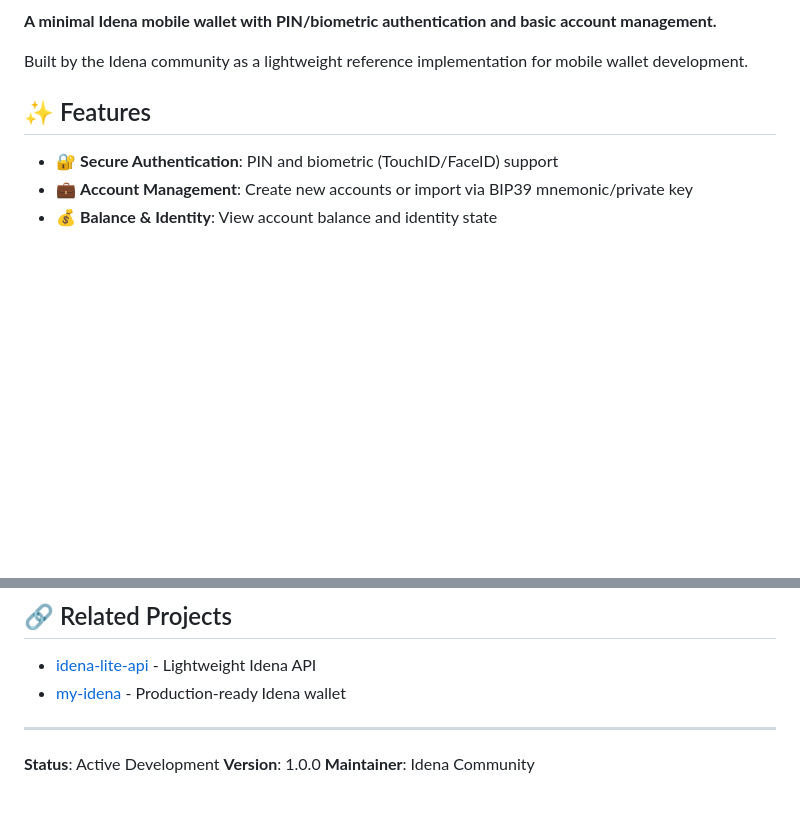
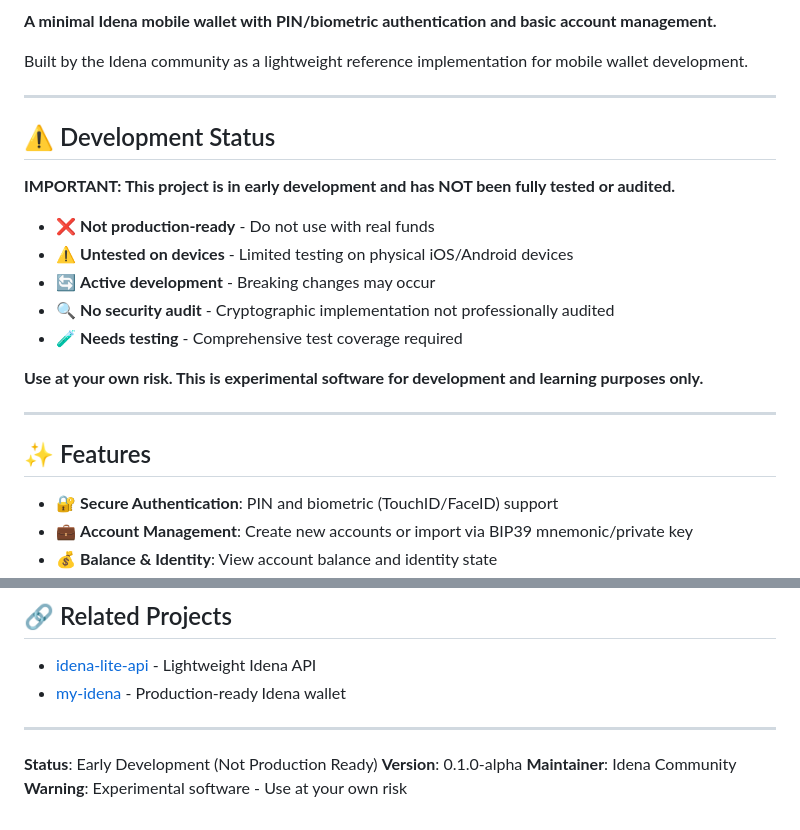
Before and after one commit to idenacommunity/idena-p2p, a Markdown page: README.md, 2 parts joined by grey strips. GitHub-like rendering; blank space fills up the shorter version.

Commit message:
Add development status warnings and set version to alpha
BREAKING: Project status now accurately reflects reality

Changes:
- Add prominent warning banner about alpha status
- Update version from 1.0.0 to 0.1.0-alpha
- Add "Early Development" status badge
- List what works vs what needs work
- Change confident language to realistic assessment
- Update footer with warning message

This project is NOT production-ready and needs testing.
Users should be aware of the experimental nature.

Co-Authored-By: Claude Sonnet 4.5 <noreply@anthropic.com>

```diff
--- a/README.md
+++ b/README.md
@@ -10,6 +11,22 @@
 **A minimal Idena mobile wallet with PIN/biometric authentication and basic account management.**
 
 Built by the Idena community as a lightweight reference implementation for mobile wallet development.
+
+---
+
+## ⚠️ Development Status
+
+**IMPORTANT: This project is in early development and has NOT been fully tested or audited.**
+
+- ❌ **Not production-ready** - Do not use with real funds
+- ⚠️ **Untested on devices** - Limited testing on physical iOS/Android devices
+- 🔄 **Active development** - Breaking changes may occur
+- 🔍 **No security audit** - Cryptographic implementation not professionally audited
+- 🧪 **Needs testing** - Comprehensive test coverage required
+
+**Use at your own risk. This is experimental software for development and learning purposes only.**
+
+---
 
 ## ✨ Features
 
@@ -143,6 +160,7 @@ This project is licensed under the MIT License - see the [LICENSE](LICENSE) file
 
 ---
 
-**Status**: Active Development
-**Version**: 1.0.0
+**Status**: Early Development (Not Production Ready)
+**Version**: 0.1.0-alpha
 **Maintainer**: Idena Community
+**Warning**: Experimental software - Use at your own risk
```
Also changed, not shown: other parts of README.md (+1 -0 lines).
